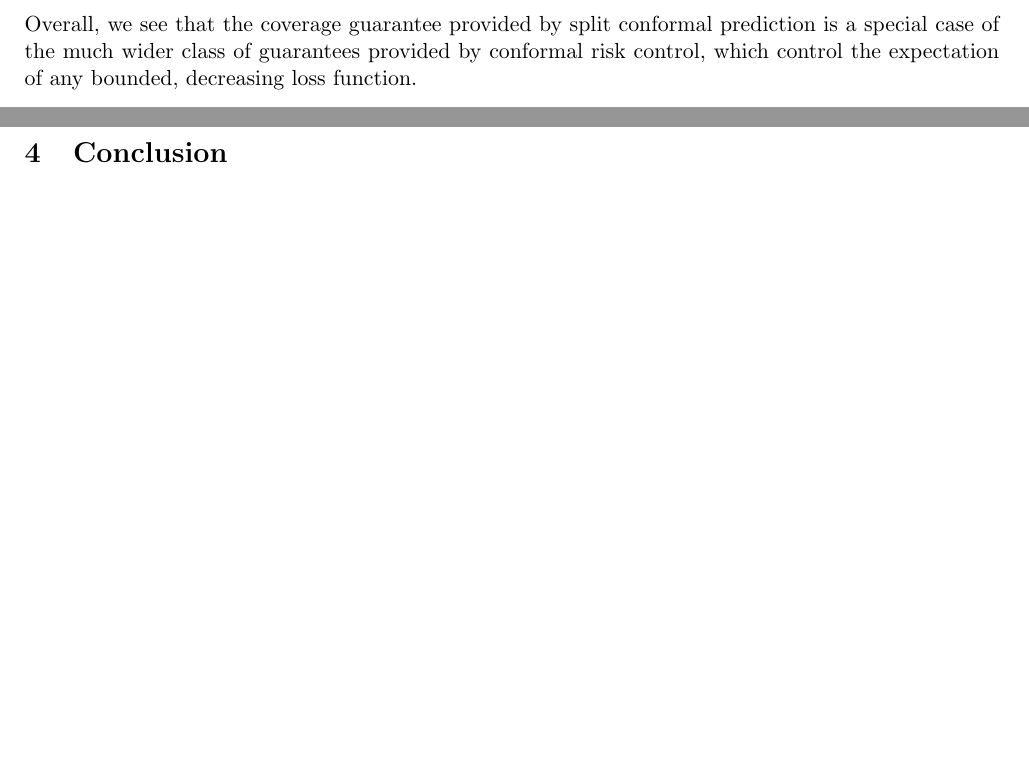
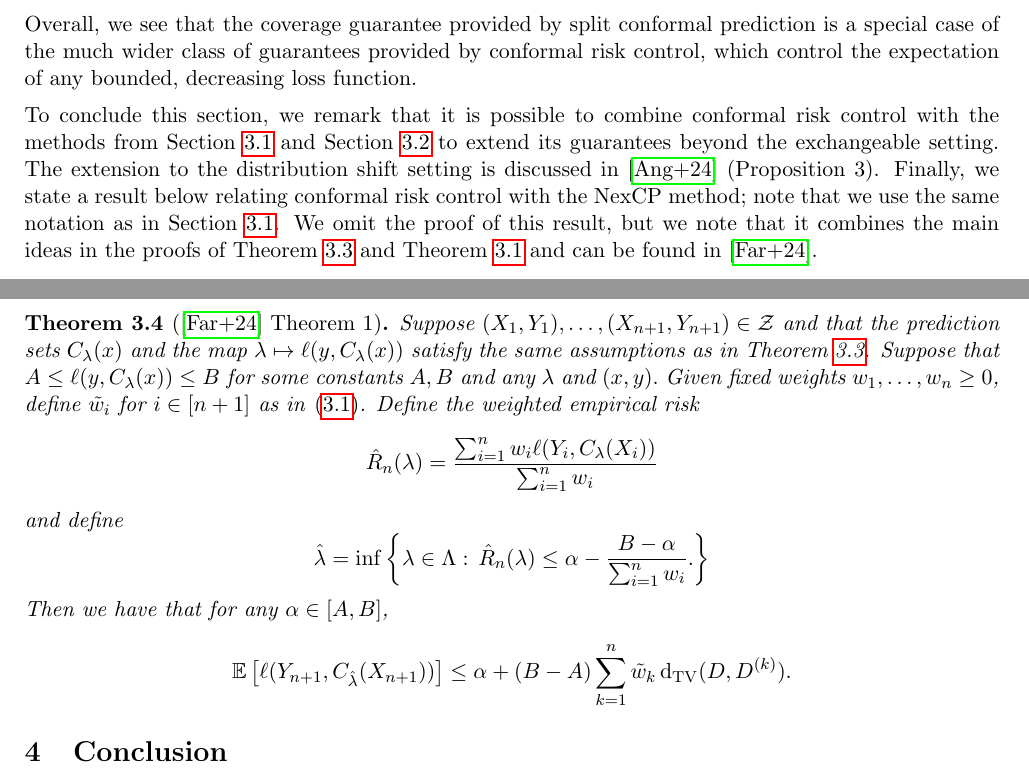
Before and after one commit to shreyaspandit/Part-III-Essay, a LaTeX document (LaTeX/essay.tex): two parts of pages 34 and 35 of 37 before the commit and two parts of pages 34 and 35 of 38 after it, joined at a grey line, cut so that both start at the same text, the shorter picture padded with empty space. The pictures show the PDF file LaTeX/essay.pdf that the author committed with the source.

Commit message:
Added last bit

```diff
--- a/LaTeX/essay.tex
+++ b/LaTeX/essay.tex
@@ -1074,9 +1074,14 @@ We now show that split conformal prediction is a special case of conformal risk
 \end{align*} as desired. \vskip5pt
 
 \noindent
-Overall, we see that the coverage guarantee provided by split conformal prediction is a special case of the much wider class of guarantees provided by conformal risk control, which control the expectation of any bounded, decreasing loss function.
+Overall, we see that the coverage guarantee provided by split conformal prediction is a special case of the much wider class of guarantees provided by conformal risk control, which control the expectation of any bounded, decreasing loss function. \vskip5pt
 
-\vfill \eject
+\noindent
+To conclude this section, we remark that it is possible to combine conformal risk control with the methods from \cref{subsec:nex_CP} and \cref{subsec:dist_shift} to extend its guarantees beyond the exchangeable setting. The extension to the distribution shift setting is discussed in \cite{angelopoulos2024riskcontrol} (Proposition 3). Finally, we state a result below relating conformal risk control with the NexCP method; note that we use the same notation as in \cref{subsec:nex_CP}. We omit the proof of this result, but we note that it combines the main ideas in the proofs of \cref{thm:crc_guarantee} and \cref{thm:nexCP_coverage} and can be found in \cite{farinhas2024nonexchangeable}.
+
+\begin{theorem}[\cite{farinhas2024nonexchangeable} Theorem 1]
+    Suppose \((X_1, Y_1), \ldots, (X_{n+1}, Y_{n+1}) \in \mathcal{Z}\) and that the prediction sets \(C_\lambda(x)\) and the map \(\lambda \mapsto \ell(y, C_\lambda(x))\) satisfy the same assumptions as in \cref{thm:crc_guarantee}. Suppose that \(A \leq \ell(y, C_\lambda(x)) \leq B\) for some constants \(A, B\) and any \(\lambda\) and \((x,y).\) Given fixed weights \(w_1, \ldots, w_n \geq 0\), define \(\tilde{w}_i\) for \(i \in [n+1]\) as in \eqref{eqn:nexCP_weights_defn}. Define the weighted empirical risk \[\hat{R}_n(\lambda) = \frac{\sum_{i=1}^{n} w_i \ell(Y_i, C_\lambda(X_i))}{\sum_{i=1}^{n} w_i}\] and define \[\hat{\lambda} = \inf \left\{ \lambda \in \Lambda : \, \hat{R}_n(\lambda) \leq \alpha - \frac{B - \alpha}{\sum_{i=1}^{n} w_i}. \right\}\] Then we have that for any \(\alpha \in [A,B]\), \[\Exp{\ell(Y_{n+1}, C_{\hat{\lambda}}(X_{n+1}))}{[}{]} \leq \alpha + (B-A)\sum_{k=1}^{n} \tilde{w}_k \, \R{d_{TV}}(D, D^{(k)}).\]
+\end{theorem}
 
 \section{Conclusion}
 
```
Also changed, not shown: LaTeX/essay.pdf.
